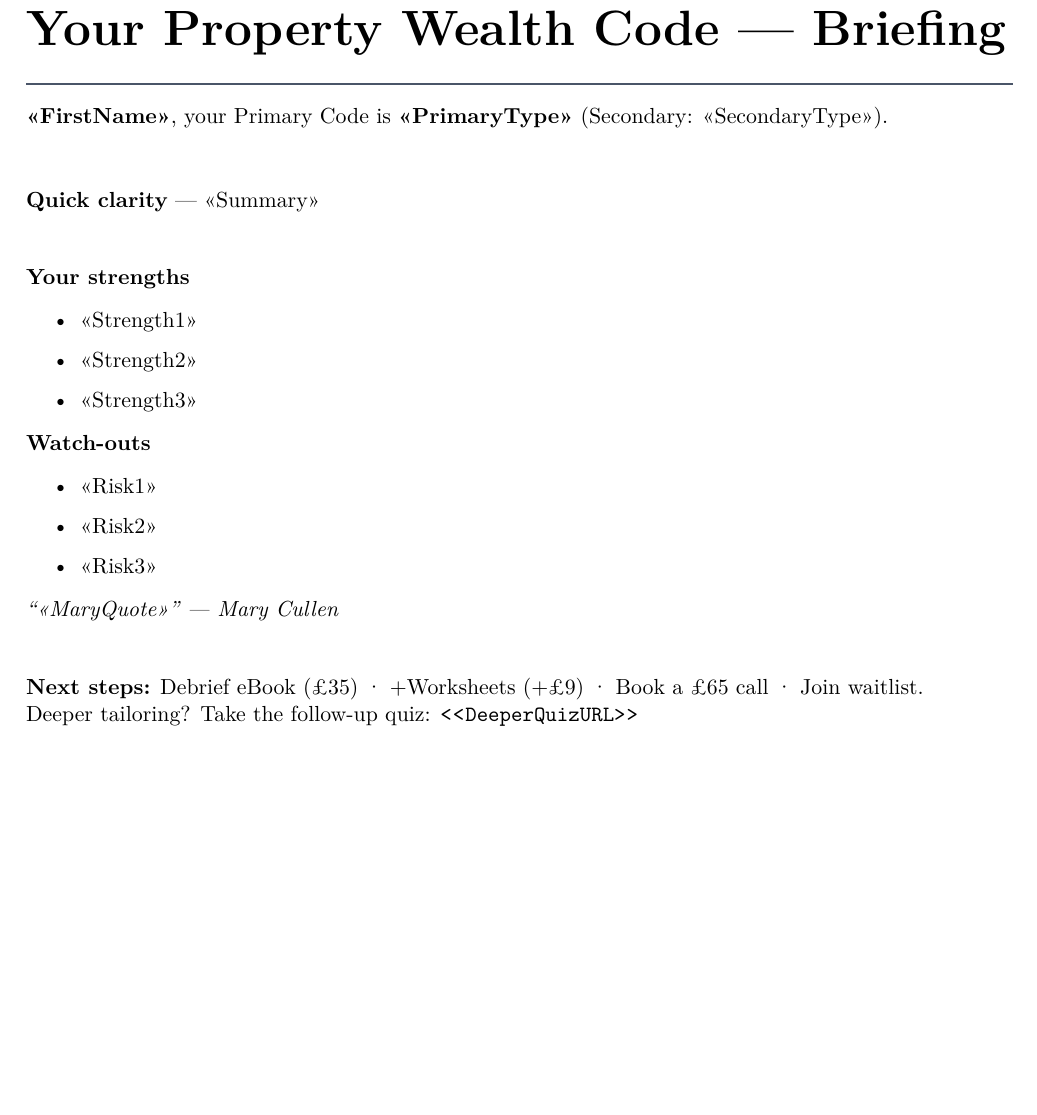
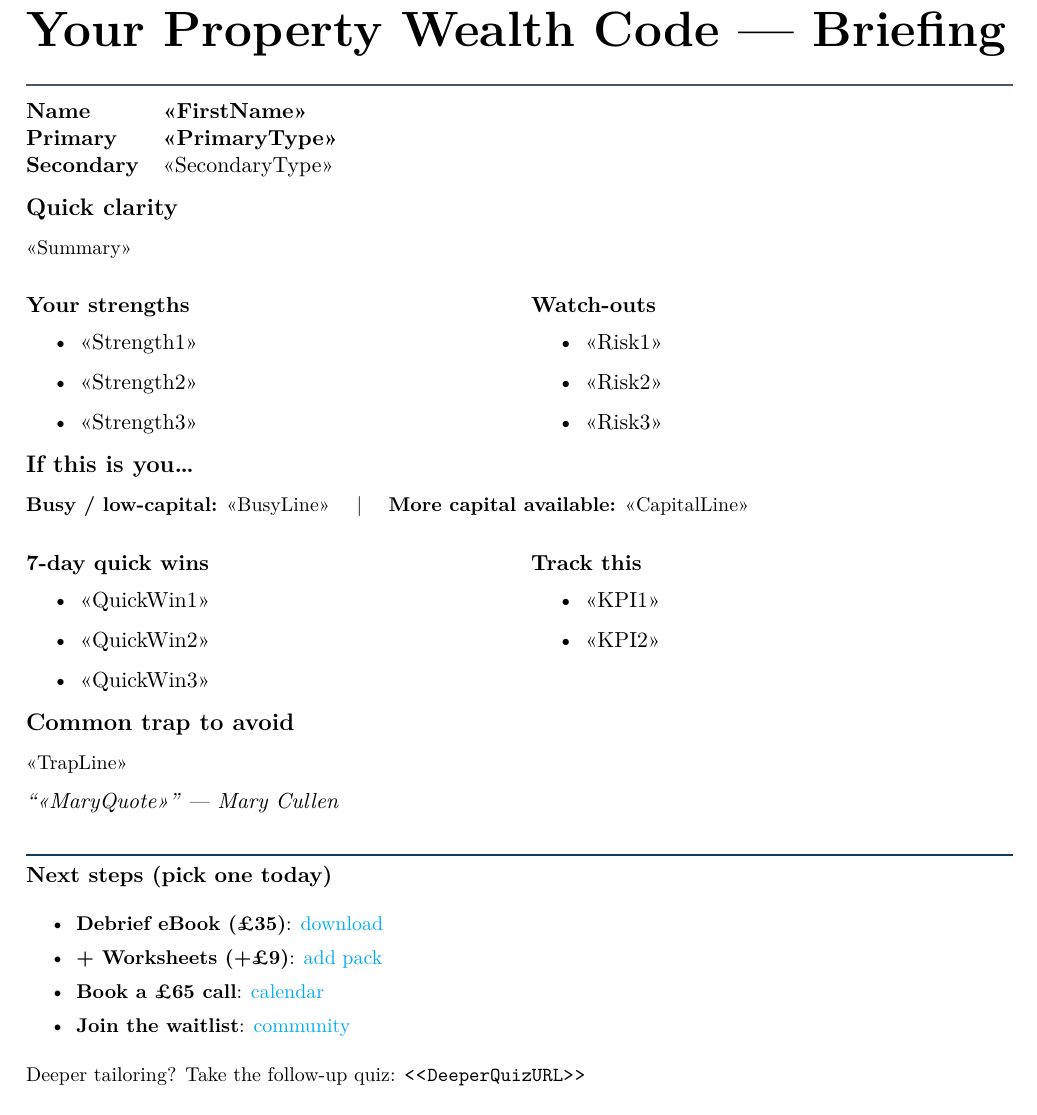
Before and after one commit to oscarTPWC/quizbreif, a LaTeX document (main.tex, which reads data.tex): part of the page, cut so that both start at the same text, the shorter picture padded with empty space. Compiled offline with XeLaTeX.

Commit message:
Update data.tex

```diff
--- a/data.tex
+++ b/data.tex
@@ -1,22 +1,67 @@
-\textbf{<<FirstName>>}, your Primary Code is \textbf{<<PrimaryType>>} (Secondary: <<SecondaryType>>).\\[3mm]
+% AT A GLANCE
+\begin{tabularx}{\linewidth}{@{} l Y @{}}
+\textbf{Name} & \textbf{<<FirstName>>} \\
+\textbf{Primary} & \textbf{<<PrimaryType>>} \\
+\textbf{Secondary} & <<SecondaryType>> \\
+\end{tabularx}
 
-\textbf{Quick clarity} — <<Summary>>\\[2mm]
+% QUICK CLARITY
+\Section{Quick clarity}
+{\small <<Summary>>}
 
-\textbf{Your strengths}
+% STRENGTHS / WATCH-OUTS (two short lists)
+\begin{tabularx}{\linewidth}{@{} Y Y @{}}
+\Sub{Your strengths}
 \begin{itemize}
   \item <<Strength1>>
   \item <<Strength2>>
   \item <<Strength3>>
 \end{itemize}
-
-\textbf{Watch-outs}
+&
+\Sub{Watch-outs}
 \begin{itemize}
   \item <<Risk1>>
   \item <<Risk2>>
   \item <<Risk3>>
 \end{itemize}
+\end{tabularx}
 
-\emph{“<<MaryQuote>>” — Mary Cullen}\\[2mm]
+% MICRO-FORKS (kept tiny; deeper detail lives in paid debrief)
+\Section{If this is you…}
+{\small \textbf{Busy / low-capital:} <<BusyLine>> \quad | \quad \textbf{More capital available:} <<CapitalLine>>}
 
-\textbf{Next steps:} Debrief eBook (£35) · +Worksheets (+£9) · Book a £65 call · Join waitlist.\\
+% QUICK WINS + KPI (compact, actionable, not giving away the whole playbook)
+\begin{tabularx}{\linewidth}{@{} Y Y @{}}
+\Sub{7-day quick wins}
+\begin{itemize}
+  \item <<QuickWin1>>
+  \item <<QuickWin2>>
+  \item <<QuickWin3>>
+\end{itemize}
+&
+\Sub{Track this}
+\begin{itemize}
+  \item <<KPI1>>
+  \item <<KPI2>>
+\end{itemize}
+\end{tabularx}
+
+% TRAP + QUOTE
+\Section{Common trap to avoid}
+{\small <<TrapLine>>}
+
+\emph{“<<MaryQuote>>” — Mary Cullen}
+
+% NEXT STEPS (CTA panel)
+\vspace{4pt}
+\noindent{\color{brand}\rule{\linewidth}{0.8pt}}
+\Sub{Next steps (pick one today)}
+{\small
+\begin{itemize}
+  \item \textbf{Debrief eBook (£35)}: \href{<<CTA_EbookURL>>}{download}
+  \item \textbf{+ Worksheets (+£9)}: \href{<<CTA_WorksheetsURL>>}{add pack}
+  \item \textbf{Book a £65 call}: \href{<<CTA_CallURL>>}{calendar}
+  \item \textbf{Join the waitlist}: \href{<<CTA_WaitlistURL>>}{community}
+\end{itemize}
 Deeper tailoring? Take the follow-up quiz: \url{<<DeeperQuizURL>>}
+}
```
